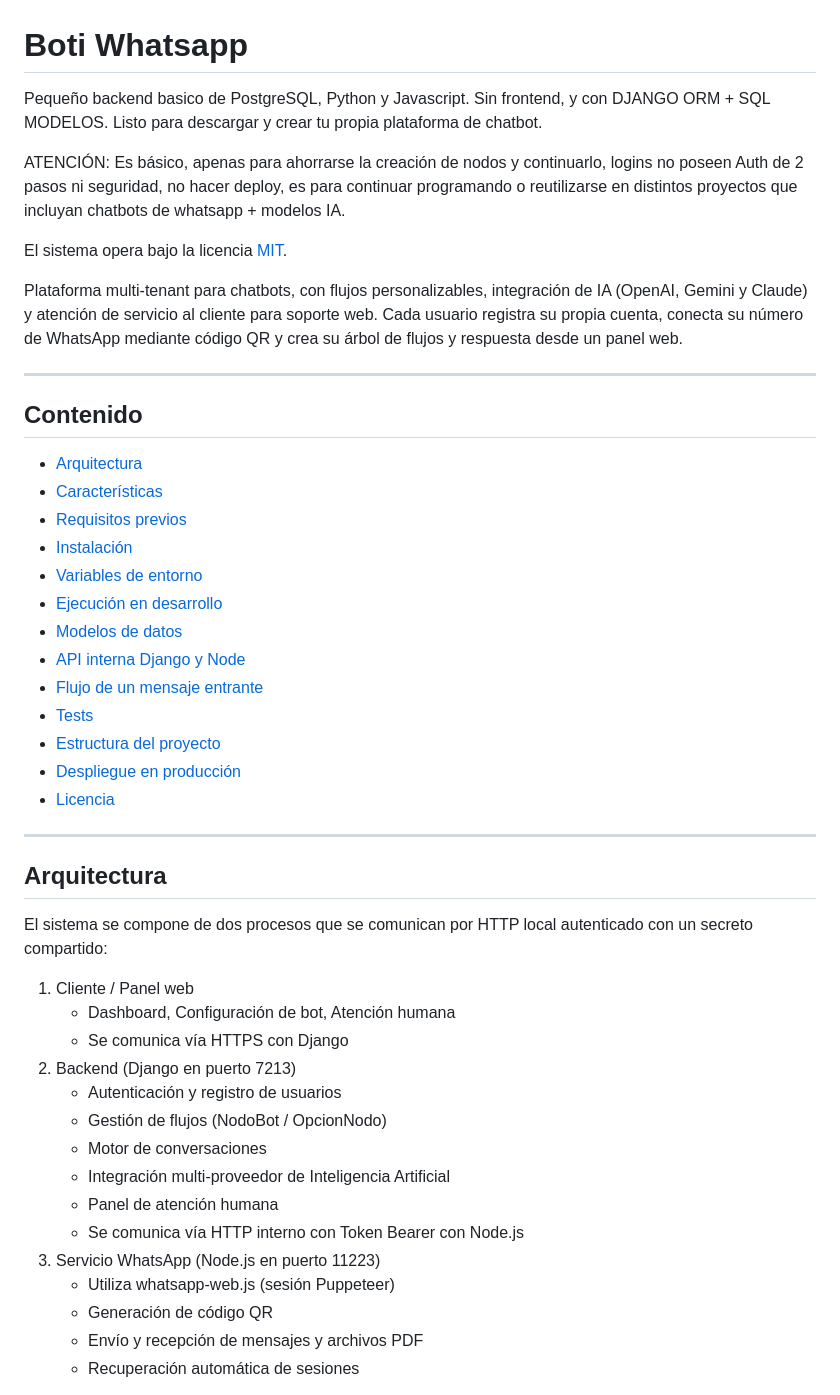
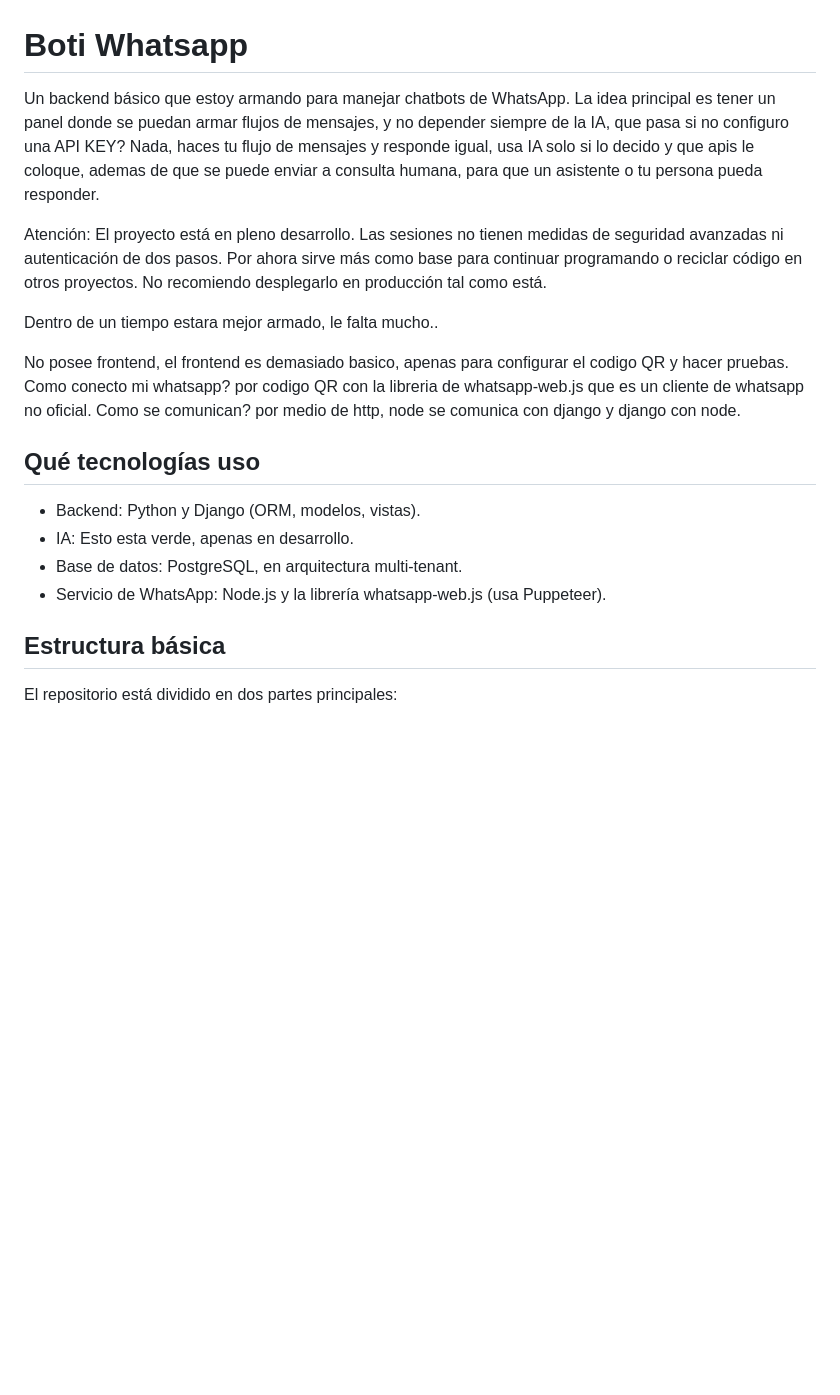
Before and after one commit to duohnson/boti-whatsapp, a Markdown page: README.md, the part around one of its changes. Rendered like a GitHub page; blank space fills up the shorter version.

```diff
--- a/README.md
+++ b/README.md
@@ -1,52 +1,23 @@
 # Boti Whatsapp
 
-Pequeño backend basico de PostgreSQL, Python y Javascript.
-Sin frontend, y con DJANGO ORM + SQL MODELOS.
-Listo para descargar y crear tu propia plataforma de chatbot.
+Un backend básico que estoy armando para manejar chatbots de WhatsApp. La idea principal es tener un panel donde se puedan armar flujos de mensajes, y no depender siempre de la IA, que pasa si no configuro una API KEY? Nada, haces tu flujo de mensajes y responde igual, usa IA solo si lo decido y que apis le coloque, ademas de que se puede enviar a consulta humana, para que un asistente o tu persona pueda responder.
 
-ATENCIÓN: Es básico, apenas para ahorrarse la creación de nodos y continuarlo, logins no poseen Auth de 2 pasos ni seguridad, no hacer deploy, es para continuar programando o reutilizarse en distintos proyectos que incluyan chatbots de whatsapp + modelos IA.
+Atención: El proyecto está en pleno desarrollo. Las sesiones no tienen medidas de seguridad avanzadas ni autenticación de dos pasos. Por ahora sirve más como base para continuar programando o reciclar código en otros proyectos. No recomiendo desplegarlo en producción tal como está.
 
-El sistema opera bajo la licencia [MIT](LICENSE).
+Dentro de un tiempo estara mejor armado, le falta mucho..
 
-Plataforma multi-tenant para chatbots, con flujos personalizables, integración de IA (OpenAI, Gemini y Claude) y atención de servicio al cliente para soporte web. Cada usuario registra su propia cuenta, conecta su número de WhatsApp mediante código QR y crea su árbol de flujos y respuesta desde un panel web.
+No posee frontend, el frontend es demasiado basico, apenas para configurar el codigo QR y hacer pruebas.
+Como conecto mi whatsapp? por codigo QR con la libreria de whatsapp-web.js que es un cliente de whatsapp no oficial.
+Como se comunican? por medio de http, node se comunica con django y django con node.
 
----
+## Qué tecnologías uso
 
-## Contenido
+- Backend: Python y Django (ORM, modelos, vistas).
+- IA: Esto esta verde, apenas en desarrollo.
+- Base de datos: PostgreSQL, en arquitectura multi-tenant.
+- Servicio de WhatsApp: Node.js y la librería whatsapp-web.js (usa Puppeteer).
 
-- [Arquitectura](#arquitectura)
-- [Características](#características)
-- [Requisitos previos](#requisitos-previos)
-- [Instalación](#instalación)
-- [Variables de entorno](#variables-de-entorno)
-- [Ejecución en desarrollo](#ejecución-en-desarrollo)
-- [Modelos de datos](#modelos-de-datos)
-- [API interna Django y Node](#api-interna-django-y-node)
-- [Flujo de un mensaje entrante](#flujo-de-un-mensaje-entrante)
-- [Tests](#tests)
-- [Estructura del proyecto](#estructura-del-proyecto)
-- [Despliegue en producción](#despliegue-en-producción)
-- [Licencia](#licencia)
+## Estructura básica
 
----
+El repositorio está dividido en dos partes principales:
 
-## Arquitectura
-
-El sistema se compone de dos procesos que se comunican por HTTP local autenticado con un secreto compartido:
-
-1. Cliente / Panel web
-   - Dashboard, Configuración de bot, Atención humana
-   - Se comunica vía HTTPS con Django
-2. Backend (Django en puerto 7213)
-   - Autenticación y registro de usuarios
-   - Gestión de flujos (NodoBot / OpcionNodo)
-   - Motor de conversaciones
-   - Integración multi-proveedor de Inteligencia Artificial
-   - Panel de atención humana
-   - Se comunica vía HTTP interno con Token Bearer con Node.js
-3. Servicio WhatsApp (Node.js en puerto 11223)
-   - Utiliza whatsapp-web.js (sesión Puppeteer)
-   - Generación de código QR
-   - Envío y recepción de mensajes y archivos PDF
-   - Recuperación automática de sesiones
-
```
Also changed, not shown: other parts of README.md (+42 -151 lines).
